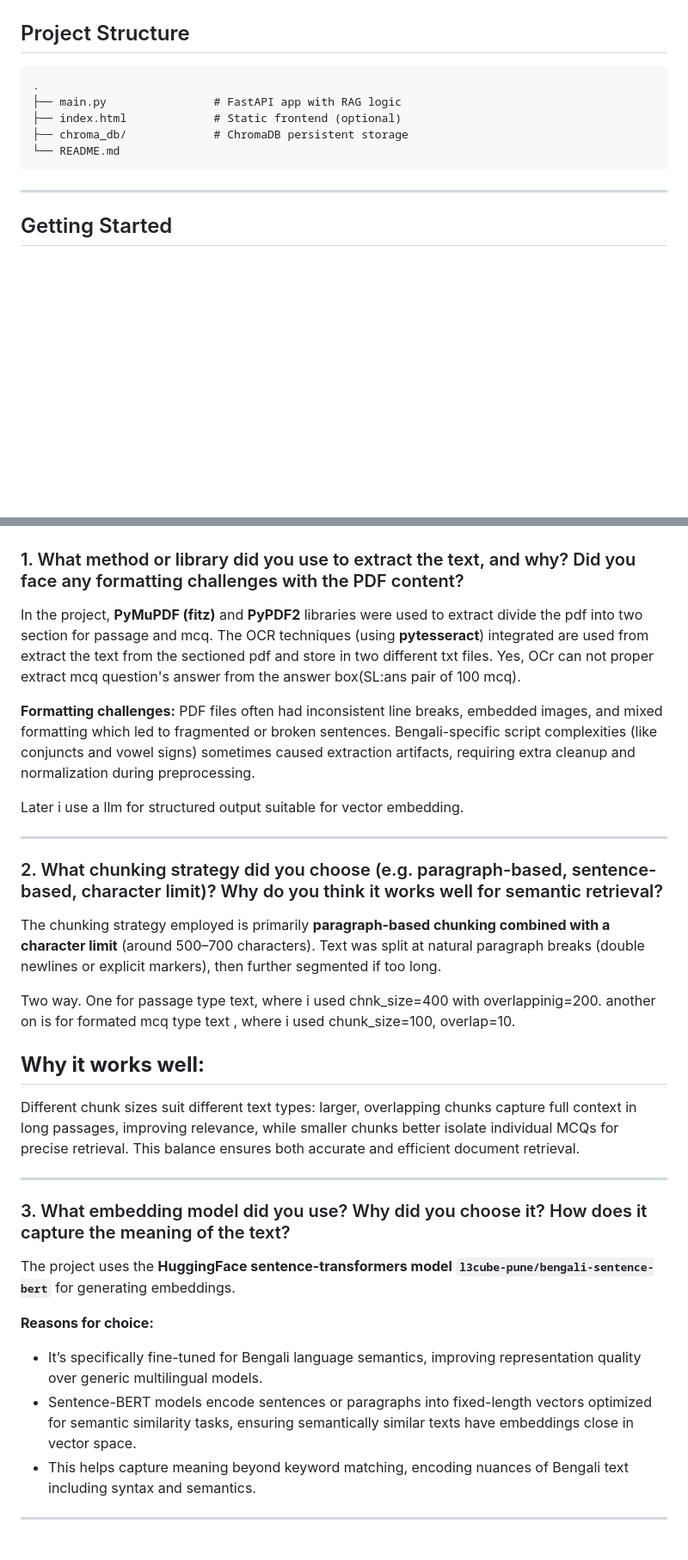
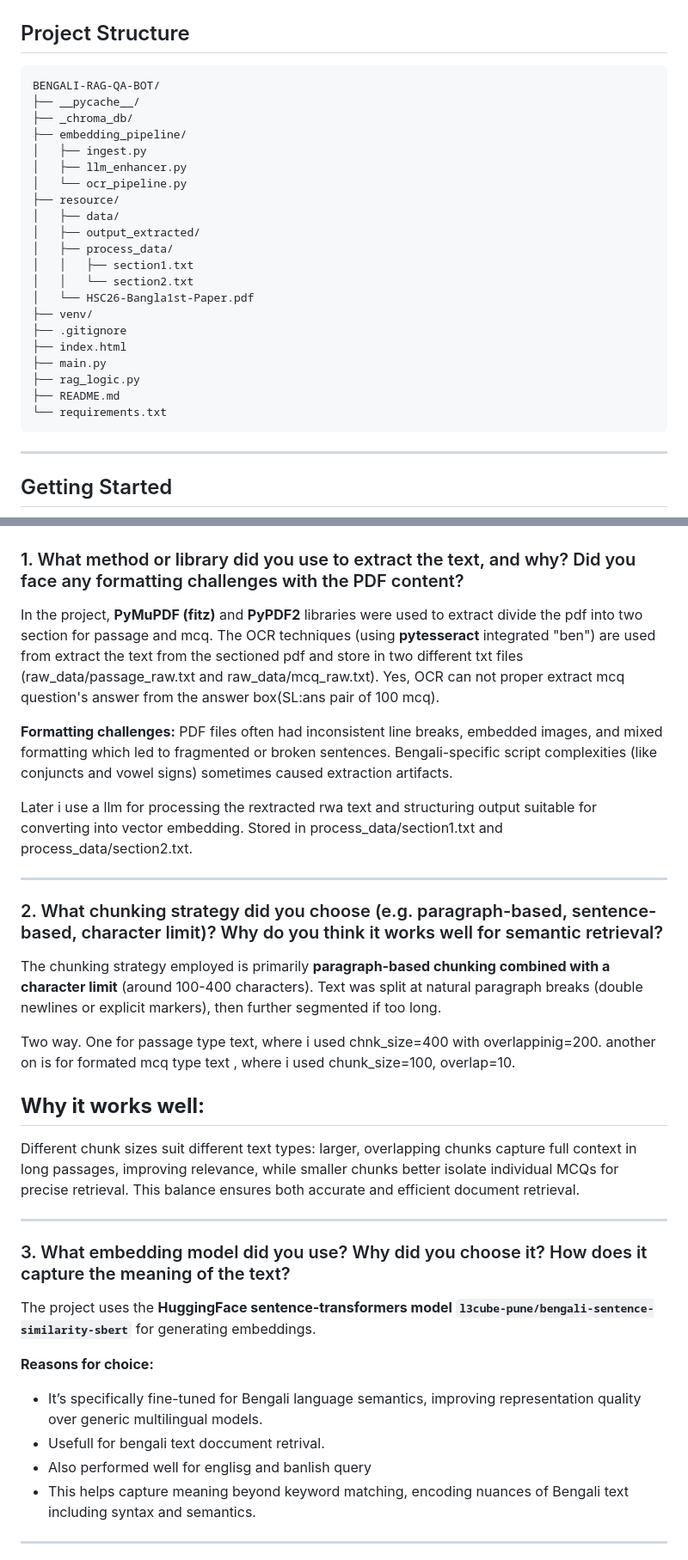
Before and after one commit to LimonHalder/bengali-rag-qa-bot, a Markdown page: README.md, 2 parts joined by grey strips. Shown: that part at 86% size. Drawn GitHub-style; blank space fills up the shorter version.

````diff
--- a/README.md
+++ b/README.md
@@ -42,11 +42,27 @@ Submit a user question and get a Bengali answer based on retrieved knowledge.
 ## Project Structure
 
 ```
-.
-├── main.py                # FastAPI app with RAG logic
-├── index.html             # Static frontend (optional)
-├── chroma_db/             # ChromaDB persistent storage
-└── README.md
+BENGALI-RAG-QA-BOT/
+├── __pycache__/
+├── _chroma_db/
+├── embedding_pipeline/
+│   ├── ingest.py
+│   ├── llm_enhancer.py
+│   └── ocr_pipeline.py
+├── resource/
+│   ├── data/
+│   ├── output_extracted/
+│   ├── process_data/
+│   │   ├── section1.txt
+│   │   └── section2.txt
+│   └── HSC26-Bangla1st-Paper.pdf
+├── venv/
+├── .gitignore
+├── index.html
+├── main.py
+├── rag_logic.py
+├── README.md
+└── requirements.txt
 ```
 
 ---
@@ -136,19 +152,19 @@ relevance_score = util.cos_sim(query_emb, context_emb).item()
 
 ### 1. What method or library did you use to extract the text, and why? Did you face any formatting challenges with the PDF content?
 
-In the project, **PyMuPDF (fitz)** and **PyPDF2** libraries were used to extract divide the pdf into two section for passage and mcq. The OCR techniques (using **pytesseract**) integrated are used from extract the text from the sectioned pdf and store in two different txt files.
-Yes, OCr can not proper extract mcq question's answer from the answer box(SL:ans pair of 100 mcq).
+In the project, **PyMuPDF (fitz)** and **PyPDF2** libraries were used to extract divide the pdf into two section for passage and mcq. The OCR techniques (using **pytesseract** integrated "ben") are used from extract the text from the sectioned pdf and store in two different txt files (raw_data/passage_raw.txt and raw_data/mcq_raw.txt).
+Yes, OCR can not proper extract mcq question's answer from the answer box(SL:ans pair of 100 mcq).
 
 **Formatting challenges:**
-PDF files often had inconsistent line breaks, embedded images, and mixed formatting which led to fragmented or broken sentences. Bengali-specific script complexities (like conjuncts and vowel signs) sometimes caused extraction artifacts, requiring extra cleanup and normalization during preprocessing.
+PDF files often had inconsistent line breaks, embedded images, and mixed formatting which led to fragmented or broken sentences. Bengali-specific script complexities (like conjuncts and vowel signs) sometimes caused extraction artifacts.
 
-Later i use a llm for structured output suitable for vector embedding.
+Later i use a llm for processing the rextracted rwa text and  structuring output suitable for converting into vector embedding. Stored in process_data/section1.txt and process_data/section2.txt.
 
 ---
 
 ### 2. What chunking strategy did you choose (e.g. paragraph-based, sentence-based, character limit)? Why do you think it works well for semantic retrieval?
 
-The chunking strategy employed is primarily **paragraph-based chunking combined with a character limit** (around 500–700 characters). Text was split at natural paragraph breaks (double newlines or explicit markers), then further segmented if too long.
+The chunking strategy employed is primarily **paragraph-based chunking combined with a character limit** (around 100-400 characters). Text was split at natural paragraph breaks (double newlines or explicit markers), then further segmented if too long.
 
 Two way. One for passage type text, where i used chnk_size=400 with overlappinig=200.
 another on is for formated mcq type text ,  where i used chunk_size=100, overlap=10.
@@ -163,12 +179,13 @@ Different chunk sizes suit different text types: larger, overlapping chunks capt
 
 ### 3. What embedding model did you use? Why did you choose it? How does it capture the meaning of the text?
 
-The project uses the **HuggingFace sentence-transformers model `l3cube-pune/bengali-sentence-bert`** for generating embeddings.
+The project uses the **HuggingFace sentence-transformers model `l3cube-pune/bengali-sentence-similarity-sbert`** for generating embeddings.
 
 **Reasons for choice:**
 
 * It’s specifically fine-tuned for Bengali language semantics, improving representation quality over generic multilingual models.
-* Sentence-BERT models encode sentences or paragraphs into fixed-length vectors optimized for semantic similarity tasks, ensuring semantically similar texts have embeddings close in vector space.
+* Usefull for bengali text doccument retrival.
+* Also performed well for englisg and banlish query
 * This helps capture meaning beyond keyword matching, encoding nuances of Bengali text including syntax and semantics.
 
 ---
````
Also changed, not shown: other parts of README.md (+1 -2 lines).
